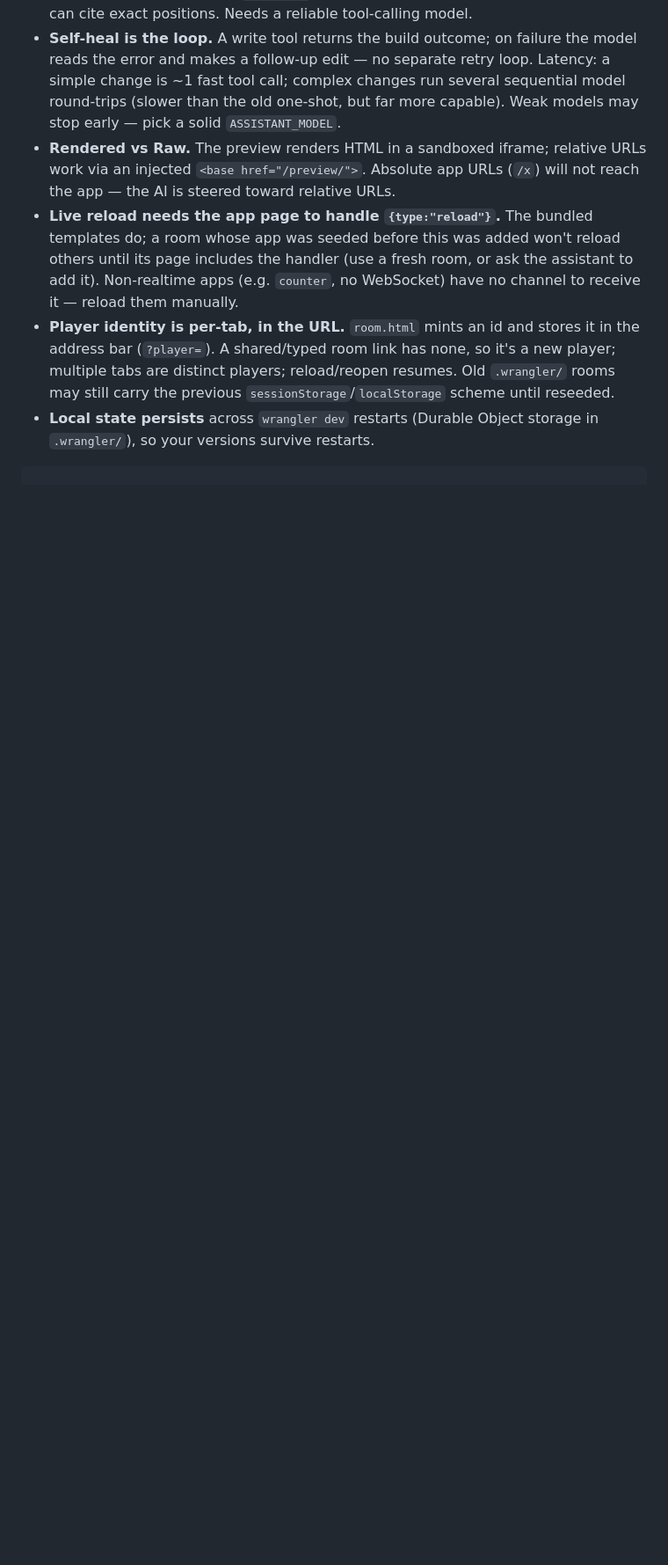
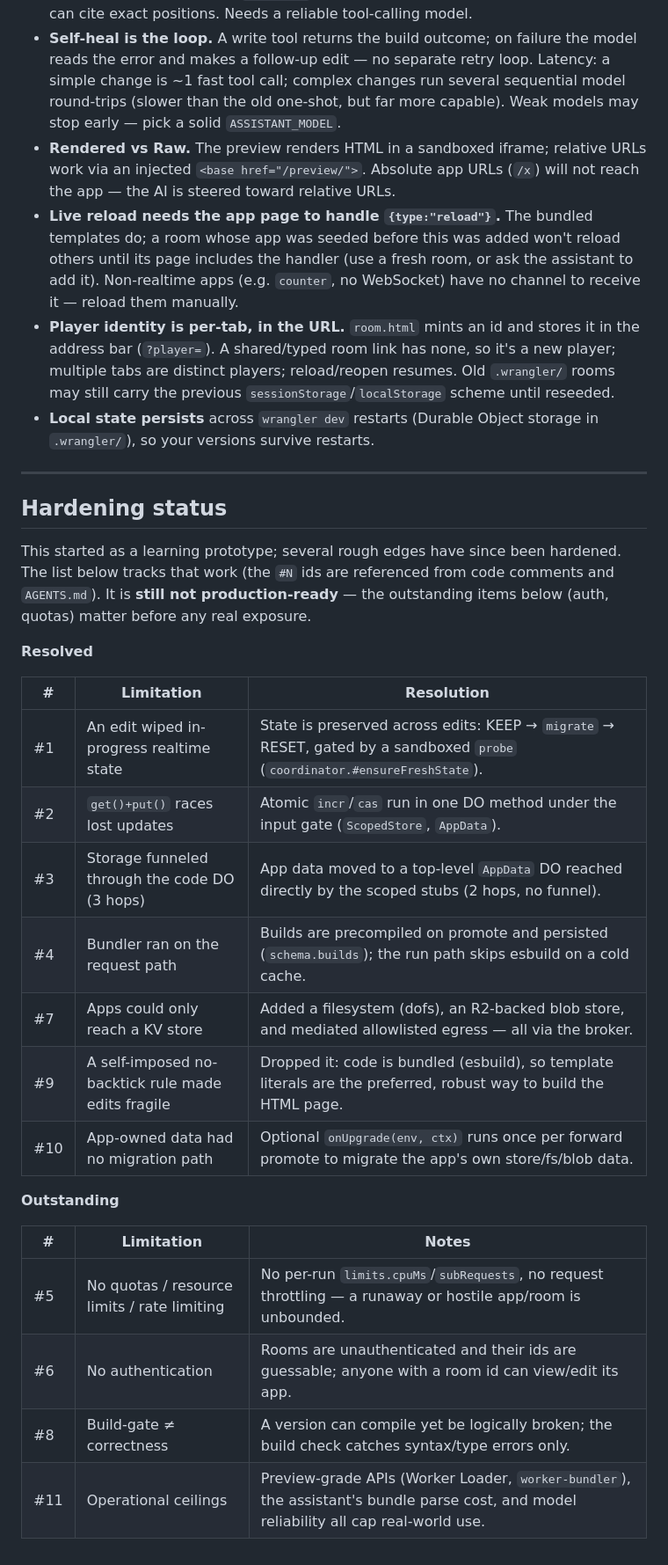
Before and after one commit to AntoniTok/mutable-app-framework, a Markdown page: README.md, the part around one of its changes. Shown at 88% size. Drawn GitHub-style; blank space fills up the shorter version.

````diff
--- a/README.md
+++ b/README.md
@@ -699,4 +701,33 @@ version history and realtime state). The default room is `main`.
   scheme until reseeded.
 - **Local state persists** across `wrangler dev` restarts (Durable Object
   storage in `.wrangler/`), so your versions survive restarts.
-```
+
+---
+
+## Hardening status
+
+This started as a learning prototype; several rough edges have since been
+hardened. The list below tracks that work (the `#N` ids are referenced from
+code comments and `AGENTS.md`). It is **still not production-ready** — the
+outstanding items below (auth, quotas) matter before any real exposure.
+
+**Resolved**
+
+| # | Limitation | Resolution |
+| --- | --- | --- |
+| #1 | An edit wiped in-progress realtime state | State is preserved across edits: KEEP → `migrate` → RESET, gated by a sandboxed `probe` (`coordinator.#ensureFreshState`). |
+| #2 | `get()+put()` races lost updates | Atomic `incr`/`cas` run in one DO method under the input gate (`ScopedStore`, `AppData`). |
+| #3 | Storage funneled through the code DO (3 hops) | App data moved to a top-level `AppData` DO reached directly by the scoped stubs (2 hops, no funnel). |
+| #4 | Bundler ran on the request path | Builds are precompiled on promote and persisted (`schema.builds`); the run path skips esbuild on a cold cache. |
+| #7 | Apps could only reach a KV store | Added a filesystem (dofs), an R2-backed blob store, and mediated allowlisted egress — all via the broker. |
+| #9 | A self-imposed no-backtick rule made edits fragile | Dropped it: code is bundled (esbuild), so template literals are the preferred, robust way to build the HTML page. |
+| #10 | App-owned data had no migration path | Optional `onUpgrade(env, ctx)` runs once per forward promote to migrate the app's own store/fs/blob data. |
+
+**Outstanding**
+
+| # | Limitation | Notes |
+| --- | --- | --- |
+| #5 | No quotas / resource limits / rate limiting | No per-run `limits.cpuMs`/`subRequests`, no request throttling — a runaway or hostile app/room is unbounded. |
+| #6 | No authentication | Rooms are unauthenticated and their ids are guessable; anyone with a room id can view/edit its app. |
+| #8 | Build-gate ≠ correctness | A version can compile yet be logically broken; the build check catches syntax/type errors only. |
+| #11 | Operational ceilings | Preview-grade APIs (Worker Loader, `worker-bundler`), the assistant's bundle parse cost, and model reliability all cap real-world use. |
````
Also changed, not shown: other parts of README.md (+3 -1 lines), AGENTS.md (+11 -0 lines), docs/cloudflare-sdk-usage.md (+15 -0 lines).
